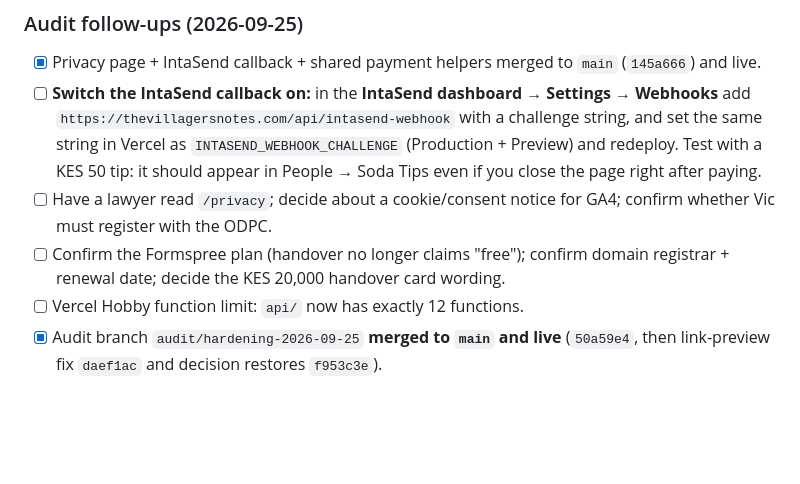
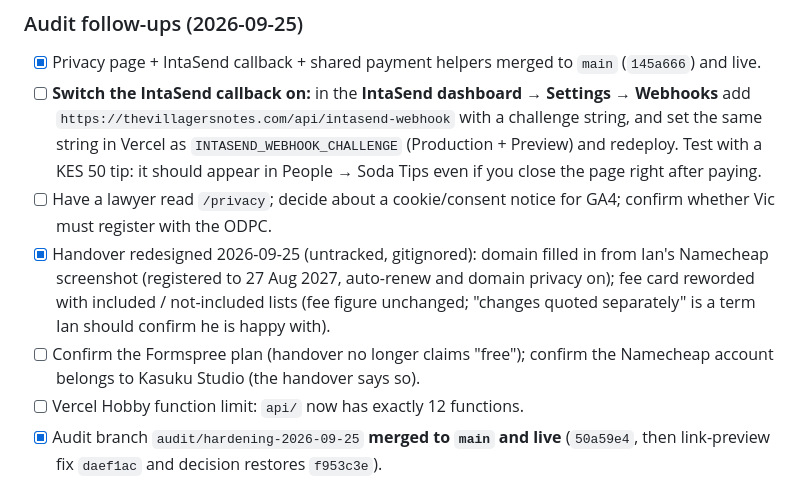
Before and after one commit to IanOchiengAI/the-villagers-notes, a Markdown page: .agent/state.md, the part around the change. GitHub-like rendering; blank space fills up the shorter version.

Commit message:
Board: handover redesigned, domain details filled in
Co-Authored-By: Claude Sonnet 5 <noreply@anthropic.com>

```diff
--- a/.agent/state.md
+++ b/.agent/state.md
@@ -79,7 +79,8 @@
 - [x] Privacy page + IntaSend callback + shared payment helpers merged to `main` (`145a666`) and live.
 - [ ] **Switch the IntaSend callback on:** in the **IntaSend dashboard → Settings → Webhooks** add `https://thevillagersnotes.com/api/intasend-webhook` with a challenge string, and set the same string in Vercel as `INTASEND_WEBHOOK_CHALLENGE` (Production + Preview) and redeploy. Test with a KES 50 tip: it should appear in People → Soda Tips even if you close the page right after paying.
 - [ ] Have a lawyer read `/privacy`; decide about a cookie/consent notice for GA4; confirm whether Vic must register with the ODPC.
-- [ ] Confirm the Formspree plan (handover no longer claims "free"); confirm domain registrar + renewal date; decide the KES 20,000 handover card wording.
+- [x] Handover redesigned 2026-09-25 (untracked, gitignored): domain filled in from Ian's Namecheap screenshot (registered to 27 Aug 2027, auto-renew and domain privacy on); fee card reworded with included / not-included lists (fee figure unchanged; "changes quoted separately" is a term Ian should confirm he is happy with).
+- [ ] Confirm the Formspree plan (handover no longer claims "free"); confirm the Namecheap account belongs to Kasuku Studio (the handover says so).
 - [ ] Vercel Hobby function limit: `api/` now has exactly 12 functions.
 - [x] Audit branch `audit/hardening-2026-09-25` **merged to `main` and live** (`50a59e4`, then link-preview fix `daef1ac` and decision restores `f953c3e`).
 - [ ] **Live checks still needed after that merge (need a phone / the admin password):** KES 50 tip lands in Vic's IntaSend and shows in People; a paid-entry unlock; a book order shows in the admin as Awaiting payment then Paid; admin login/edit/save/delete; comment delete.
```
